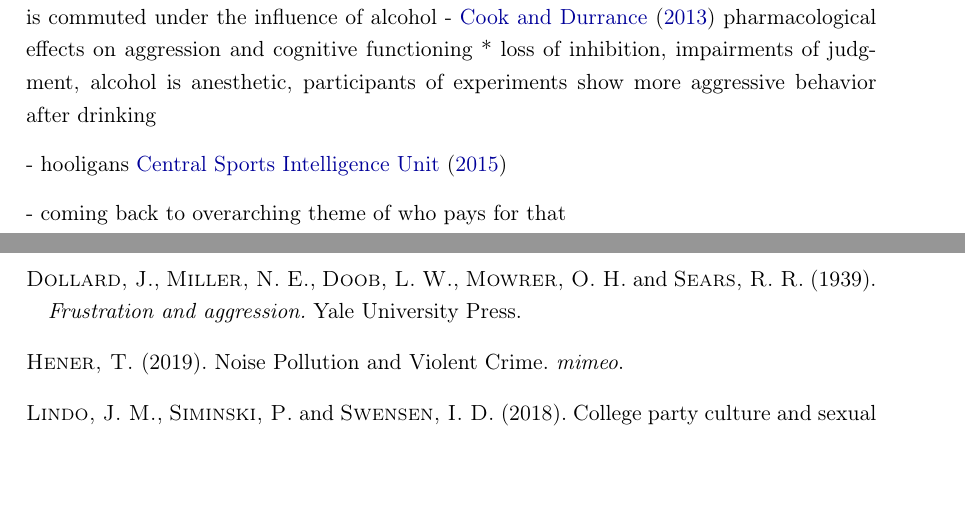
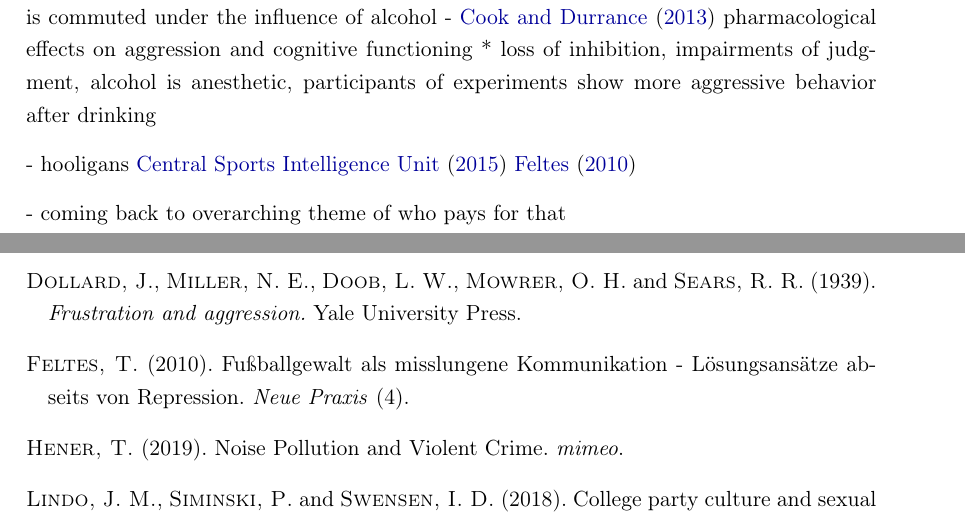
Before and after one commit to MarcFabel/soccer-external-effects, a LaTeX thesis (TeX/paper/soc_ext_paper.tex, which reads TeX/paper/soc_ext_bibliography.bib): two parts of pages 4 and 17 of 48, joined at a grey line, cut so that both start at the same text, the shorter picture padded with empty space. Compiled offline with pdfLaTeX.

Commit message:
add citation

```diff
--- a/TeX/paper/soc_ext_bibliography.bib
+++ b/TeX/paper/soc_ext_bibliography.bib
@@ -13,3 +19,6 @@
+	Number = {4},
+	Title = {{Fu{\ss}ballgewalt als misslungene Kommunikation - L{\"o}sungsans{\"a}tze abseits von Repression}},
+	Year = {2010}}
 
 @article{zis14_15,
 	Author = {{Central Sports Intelligence Unit}},
--- a/TeX/paper/soc_ext_paper.tex
+++ b/TeX/paper/soc_ext_paper.tex
@@ -279,7 +279,7 @@ Bundesliga is an independent body , sperated from the German Football Associatio
 
 
 - hooligans
-	\cite{zis14_15}
+	\cite{zis14_15} \cite{feltes2010fussballgewalt}
 
 - coming back to overarching theme of who pays for that
 
```
Also changed, not shown: TeX/paper/soc_ext_bibliography.bib (8 more changed lines).
